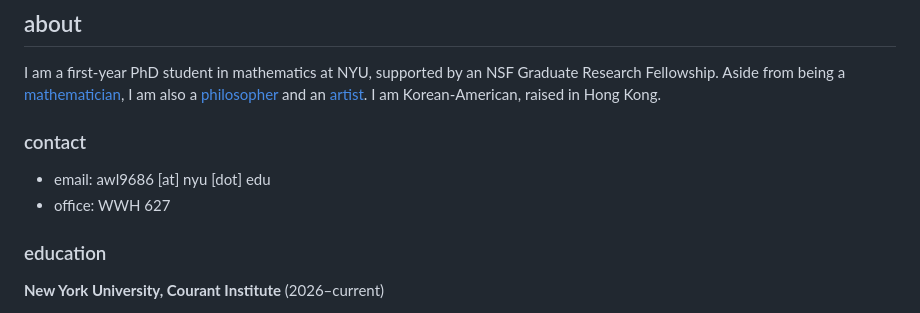
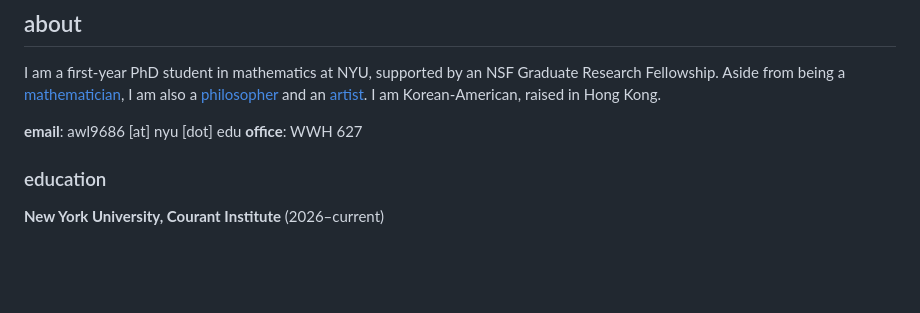
Before and after one commit to hkandrewlee/hkandrewlee.github.io, a Markdown page: content.md, the part around the change. GitHub-like rendering; blank space fills up the shorter version.

```diff
--- a/content.md
+++ b/content.md
@@ -4,10 +4,8 @@
 
 I am a first-year PhD student in mathematics at NYU, supported by an NSF Graduate Research Fellowship. Aside from being a [mathematician](#mathematics), I am also a [philosopher](#philosophy) and an [artist](#art). I am Korean-American, raised in Hong Kong.
 
-### contact
-
-- email: awl9686 [at] nyu [dot] edu
-- office: WWH 627
+**email**: awl9686 [at] nyu [dot] edu
+**office**: WWH 627
 
 ### education
 
```
